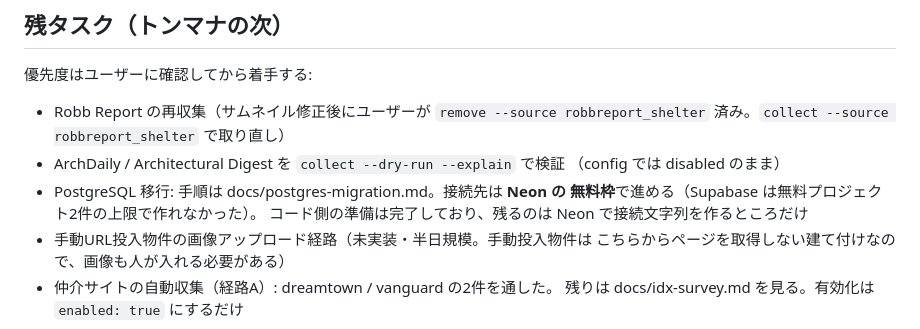
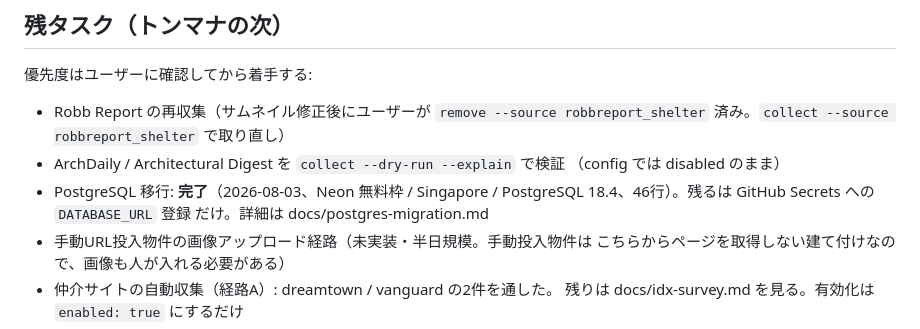
Before and after one commit to frmg-jp/ig-post, a Markdown page: docs/handover.md, the part around the change. GitHub-like rendering.

```diff
--- a/docs/handover.md
+++ b/docs/handover.md
@@ -73,9 +73,9 @@ FREMING CURATED — 建築キュレーションメディアの物件収集パイ
   robbreport_shelter` 済み。`collect --source robbreport_shelter` で取り直し）
 - ArchDaily / Architectural Digest を `collect --dry-run --explain` で検証
   （config では disabled のまま）
-- PostgreSQL 移行: 手順は docs/postgres-migration.md。接続先は **Neon の
-  無料枠**で進める（Supabase は無料プロジェクト2件の上限で作れなかった）。
-  コード側の準備は完了しており、残るのは Neon で接続文字列を作るところだけ
+- PostgreSQL 移行: **完了**（2026-08-03、Neon 無料枠 / Singapore /
+  PostgreSQL 18.4、46行）。残るは GitHub Secrets への `DATABASE_URL` 登録
+  だけ。詳細は docs/postgres-migration.md
 - 手動URL投入物件の画像アップロード経路（未実装・半日規模。手動投入物件は
   こちらからページを取得しない建て付けなので、画像も人が入れる必要がある）
 - 仲介サイトの自動収集（経路A）: dreamtown / vanguard の2件を通した。
```
Also changed, not shown: docs/postgres-migration.md (+13 -2 lines).
